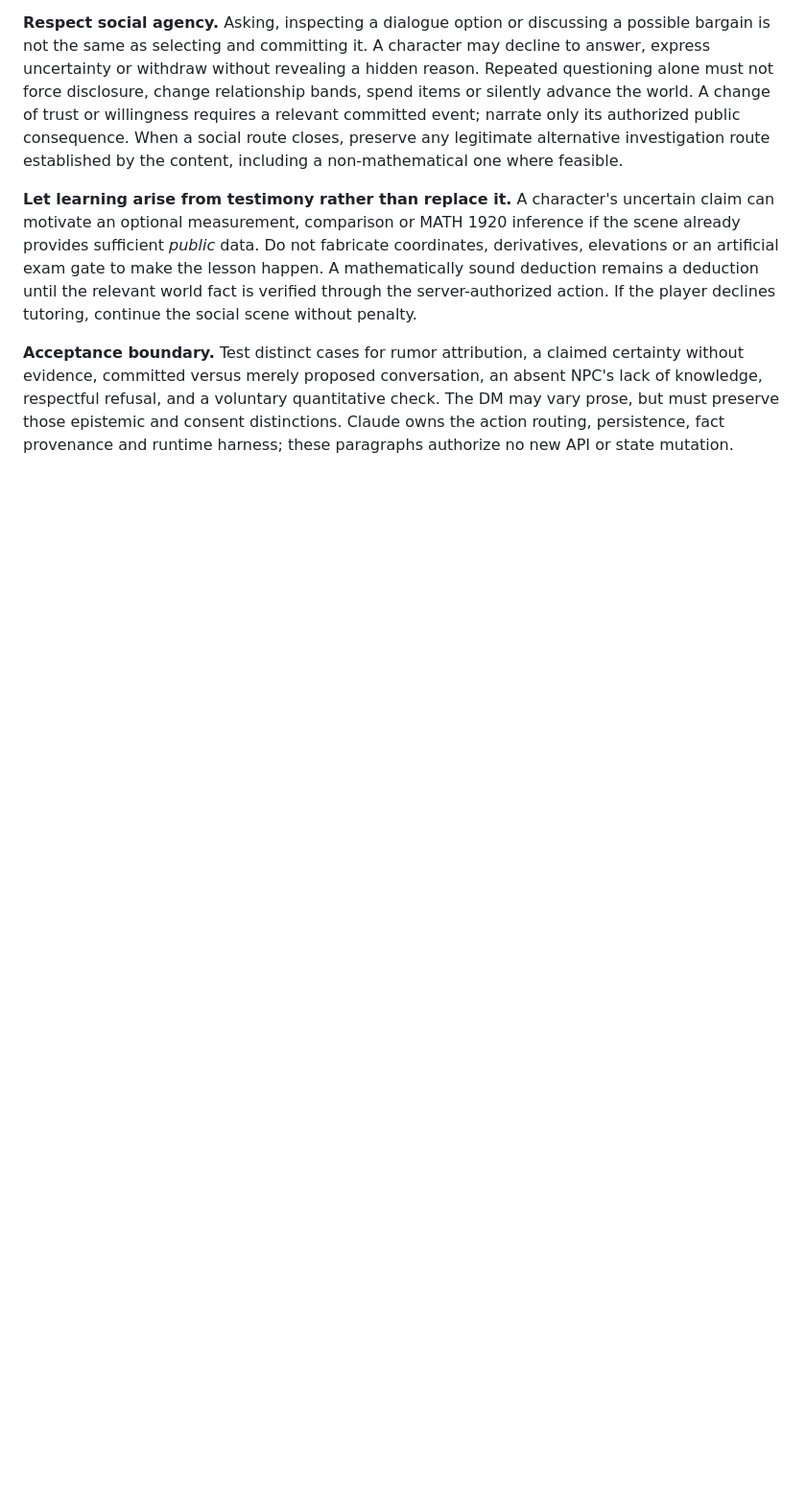
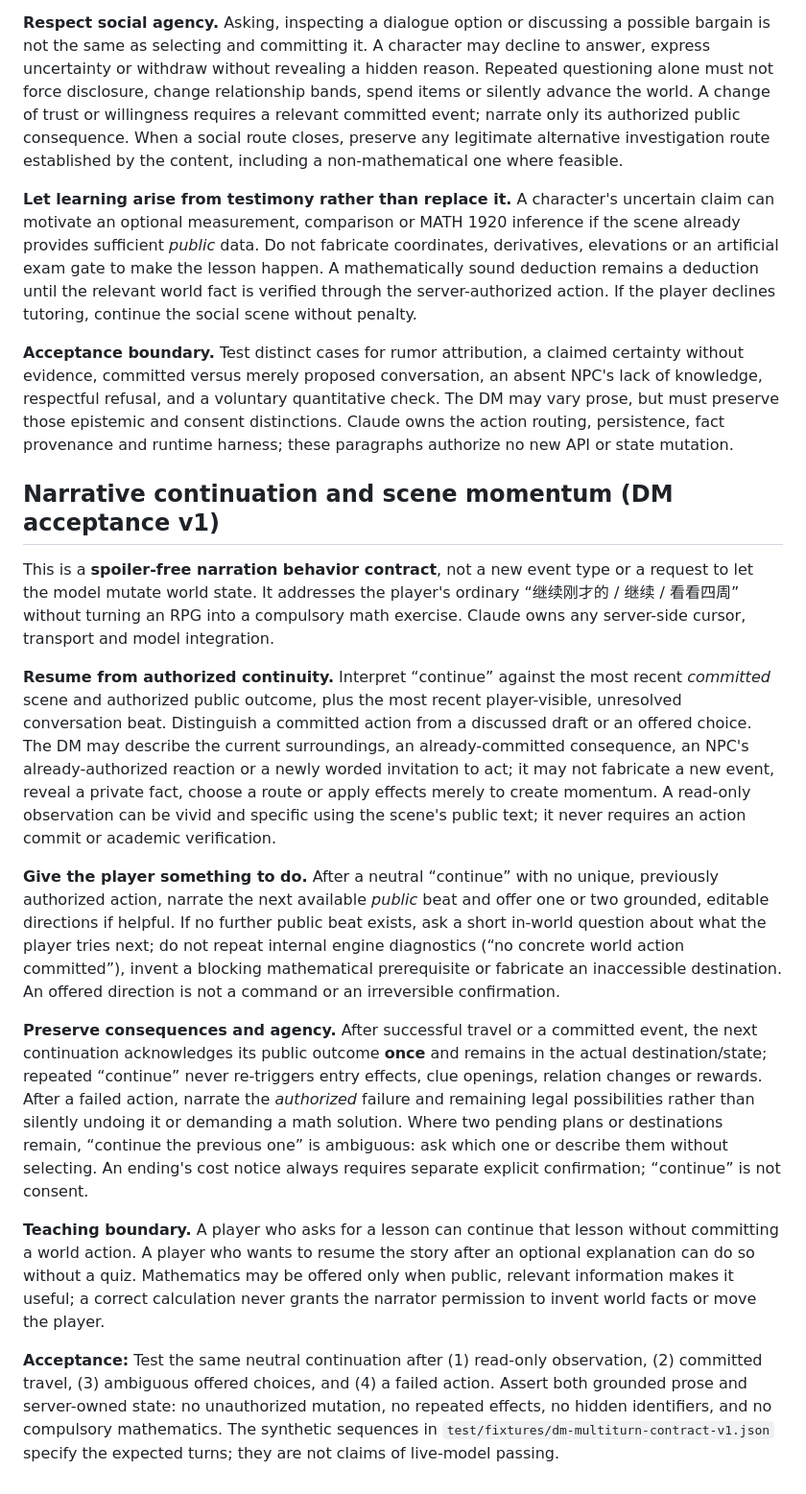
Before and after one commit to catminn/catmin-study, a Markdown page: content/contracts/world-content-semantics-v1.md, the part around the change. Shown at 96% size. Rendered like a GitHub page; blank space fills up the shorter version.

Commit message:
Design: define spoiler-free DM continuation and scene momentum contract

```diff
--- a/content/contracts/world-content-semantics-v1.md
+++ b/content/contracts/world-content-semantics-v1.md
@@ -151,3 +151,18 @@ This is a spoiler-free **DM and content authoring contract**. It does not introd
 **Let learning arise from testimony rather than replace it.** A character's uncertain claim can motivate an optional measurement, comparison or MATH 1920 inference if the scene already provides sufficient *public* data. Do not fabricate coordinates, derivatives, elevations or an artificial exam gate to make the lesson happen. A mathematically sound deduction remains a deduction until the relevant world fact is verified through the server-authorized action. If the player declines tutoring, continue the social scene without penalty.
 
 **Acceptance boundary.** Test distinct cases for rumor attribution, a claimed certainty without evidence, committed versus merely proposed conversation, an absent NPC's lack of knowledge, respectful refusal, and a voluntary quantitative check. The DM may vary prose, but must preserve those epistemic and consent distinctions. Claude owns the action routing, persistence, fact provenance and runtime harness; these paragraphs authorize no new API or state mutation.
+
+
+## Narrative continuation and scene momentum (DM acceptance v1)
+
+This is a **spoiler-free narration behavior contract**, not a new event type or a request to let the model mutate world state. It addresses the player's ordinary “继续刚才的 / 继续 / 看看四周” without turning an RPG into a compulsory math exercise. Claude owns any server-side cursor, transport and model integration.
+
+**Resume from authorized continuity.** Interpret “continue” against the most recent *committed* scene and authorized public outcome, plus the most recent player-visible, unresolved conversation beat. Distinguish a committed action from a discussed draft or an offered choice. The DM may describe the current surroundings, an already-committed consequence, an NPC's already-authorized reaction or a newly worded invitation to act; it may not fabricate a new event, reveal a private fact, choose a route or apply effects merely to create momentum. A read-only observation can be vivid and specific using the scene's public text; it never requires an action commit or academic verification.
+
+**Give the player something to do.** After a neutral “continue” with no unique, previously authorized action, narrate the next available *public* beat and offer one or two grounded, editable directions if helpful. If no further public beat exists, ask a short in-world question about what the player tries next; do not repeat internal engine diagnostics (“no concrete world action committed”), invent a blocking mathematical prerequisite or fabricate an inaccessible destination. An offered direction is not a command or an irreversible confirmation.
+
+**Preserve consequences and agency.** After successful travel or a committed event, the next continuation acknowledges its public outcome **once** and remains in the actual destination/state; repeated “continue” never re-triggers entry effects, clue openings, relation changes or rewards. After a failed action, narrate the *authorized* failure and remaining legal possibilities rather than silently undoing it or demanding a math solution. Where two pending plans or destinations remain, “continue the previous one” is ambiguous: ask which one or describe them without selecting. An ending's cost notice always requires separate explicit confirmation; “continue” is not consent.
+
+**Teaching boundary.** A player who asks for a lesson can continue that lesson without committing a world action. A player who wants to resume the story after an optional explanation can do so without a quiz. Mathematics may be offered only when public, relevant information makes it useful; a correct calculation never grants the narrator permission to invent world facts or move the player.
+
+**Acceptance:** Test the same neutral continuation after (1) read-only observation, (2) committed travel, (3) ambiguous offered choices, and (4) a failed action. Assert both grounded prose and server-owned state: no unauthorized mutation, no repeated effects, no hidden identifiers, and no compulsory mathematics. The synthetic sequences in `test/fixtures/dm-multiturn-contract-v1.json` specify the expected turns; they are not claims of live-model passing.
```
